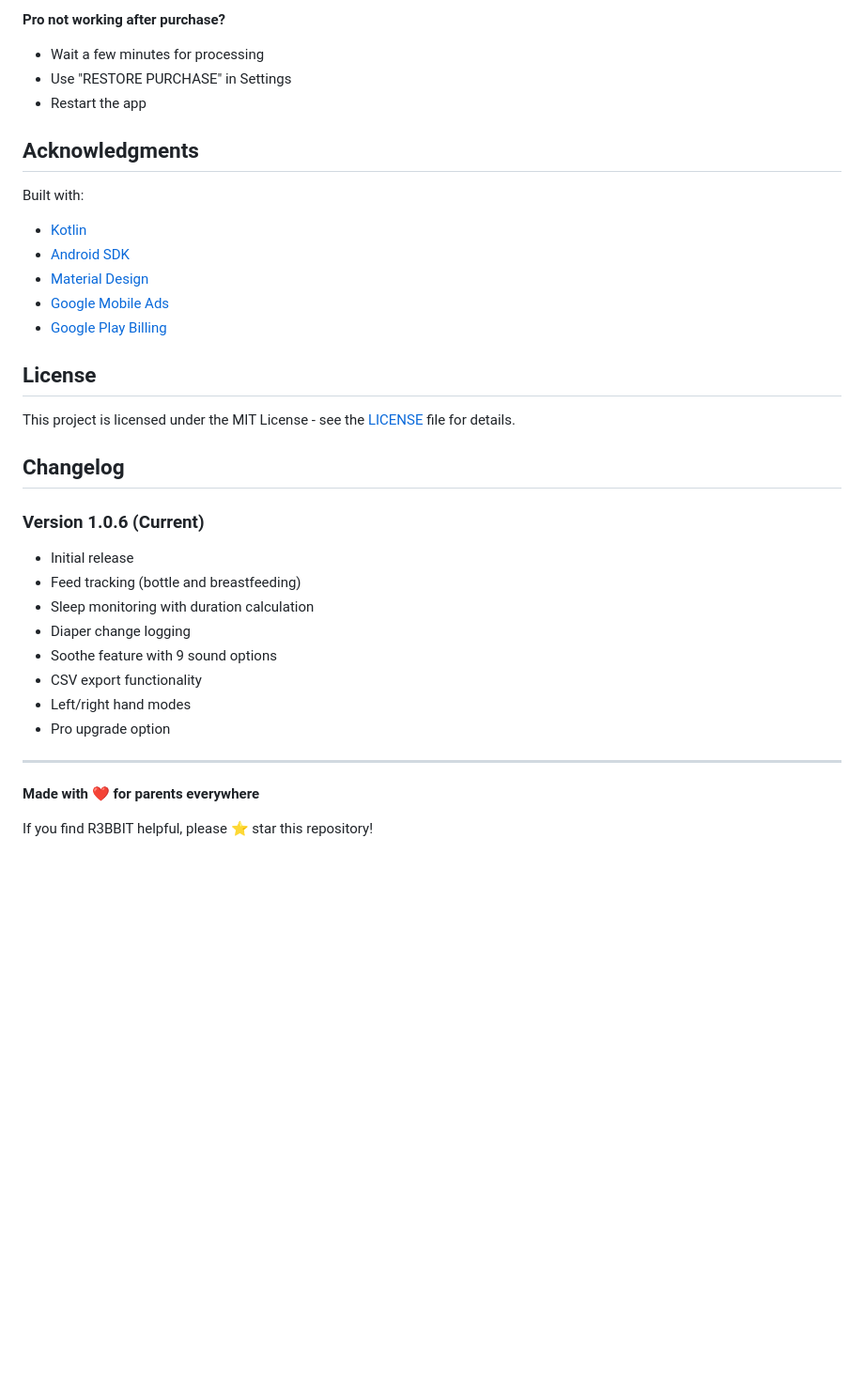
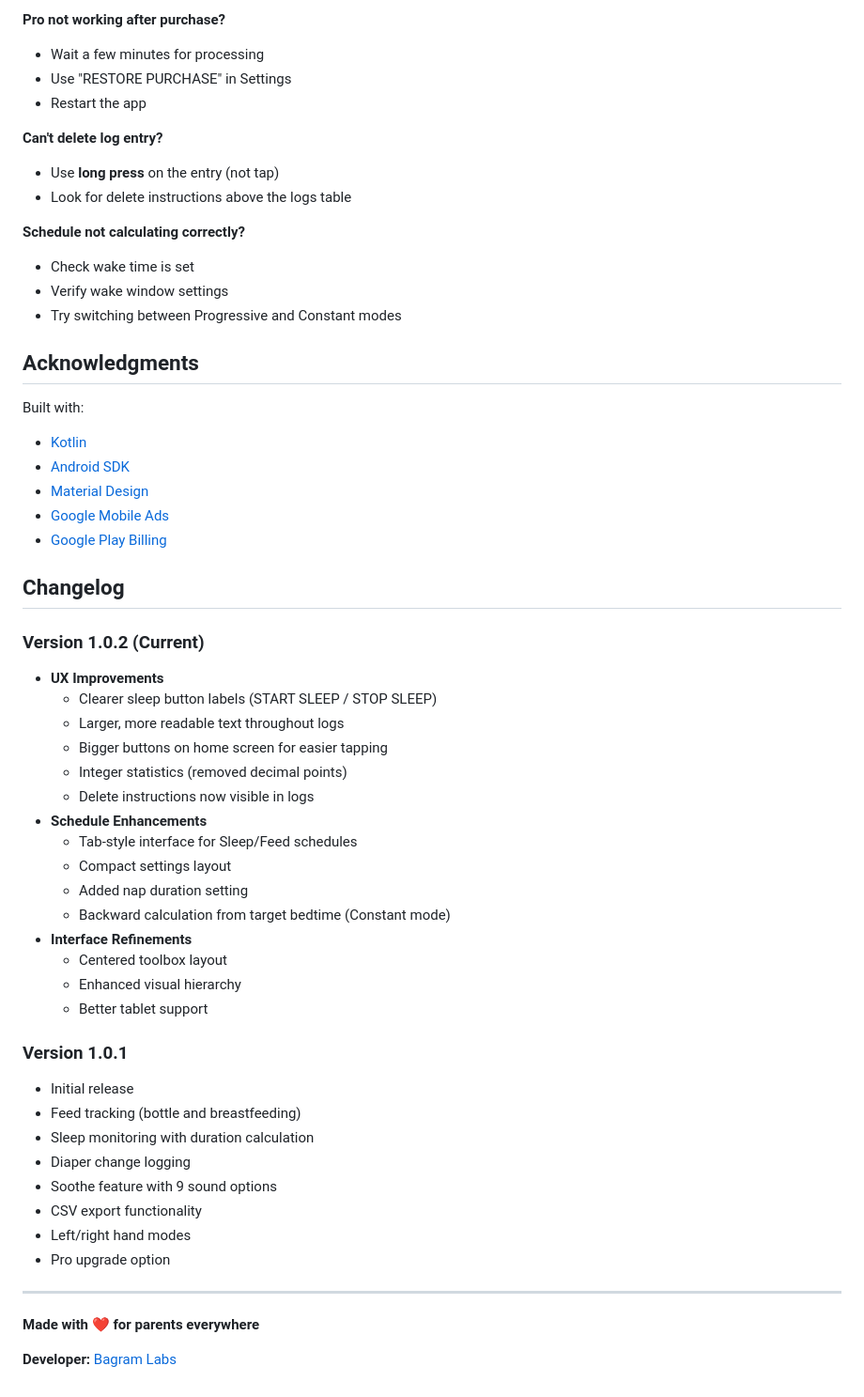
Before and after one commit to bagramlabs/R3BBIT, a Markdown page: README.md, the part around one of its changes. Shown at 94% size. Drawn GitHub-style; blank space fills up the shorter version.

```diff
--- a/README.md
+++ b/README.md
@@ -177,6 +227,15 @@ We welcome contributions! Here's how you can help:
 - Use "RESTORE PURCHASE" in Settings
 - Restart the app
 
+**Can't delete log entry?**
+- Use **long press** on the entry (not tap)
+- Look for delete instructions above the logs table
+
+**Schedule not calculating correctly?**
+- Check wake time is set
+- Verify wake window settings
+- Try switching between Progressive and Constant modes
+
 ## Acknowledgments
 
 Built with:
@@ -186,13 +245,26 @@ Built with:
 - [Google Mobile Ads](https://developers.google.com/admob)
 - [Google Play Billing](https://developer.android.com/google/play/billing)
 
-## License
-
-This project is licensed under the MIT License - see the [LICENSE](LICENSE) file for details.
-
 ## Changelog
 
-### Version 1.0.6 (Current)
+### Version 1.0.2 (Current)
+- **UX Improvements**
+  - Clearer sleep button labels (START SLEEP / STOP SLEEP)
+  - Larger, more readable text throughout logs
+  - Bigger buttons on home screen for easier tapping
+  - Integer statistics (removed decimal points)
+  - Delete instructions now visible in logs
+- **Schedule Enhancements**
+  - Tab-style interface for Sleep/Feed schedules
+  - Compact settings layout
+  - Added nap duration setting
+  - Backward calculation from target bedtime (Constant mode)
+- **Interface Refinements**
+  - Centered toolbox layout
+  - Enhanced visual hierarchy
+  - Better tablet support
+
+### Version 1.0.1
 - Initial release
 - Feed tracking (bottle and breastfeeding)
 - Sleep monitoring with duration calculation
@@ -206,4 +278,4 @@ This project is licensed under the MIT License - see the [LICENSE](LICENSE) file
 
 **Made with ❤️ for parents everywhere**
 
-If you find R3BBIT helpful, please ⭐ star this repository!
+**Developer:** [Bagram Labs](https://github.com/bagramlabs)
```
Also changed, not shown: other parts of README.md (+74 -24 lines).
